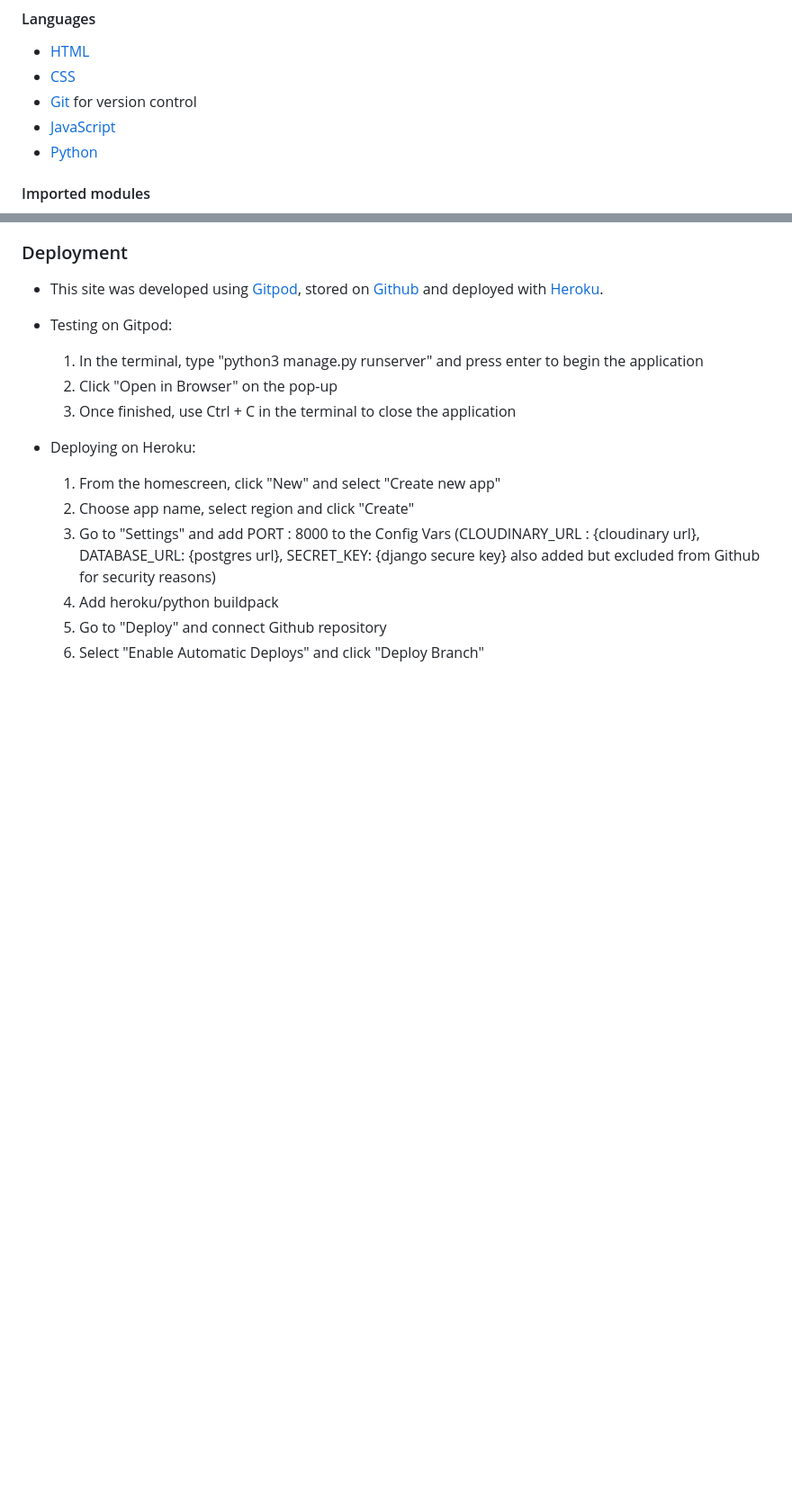
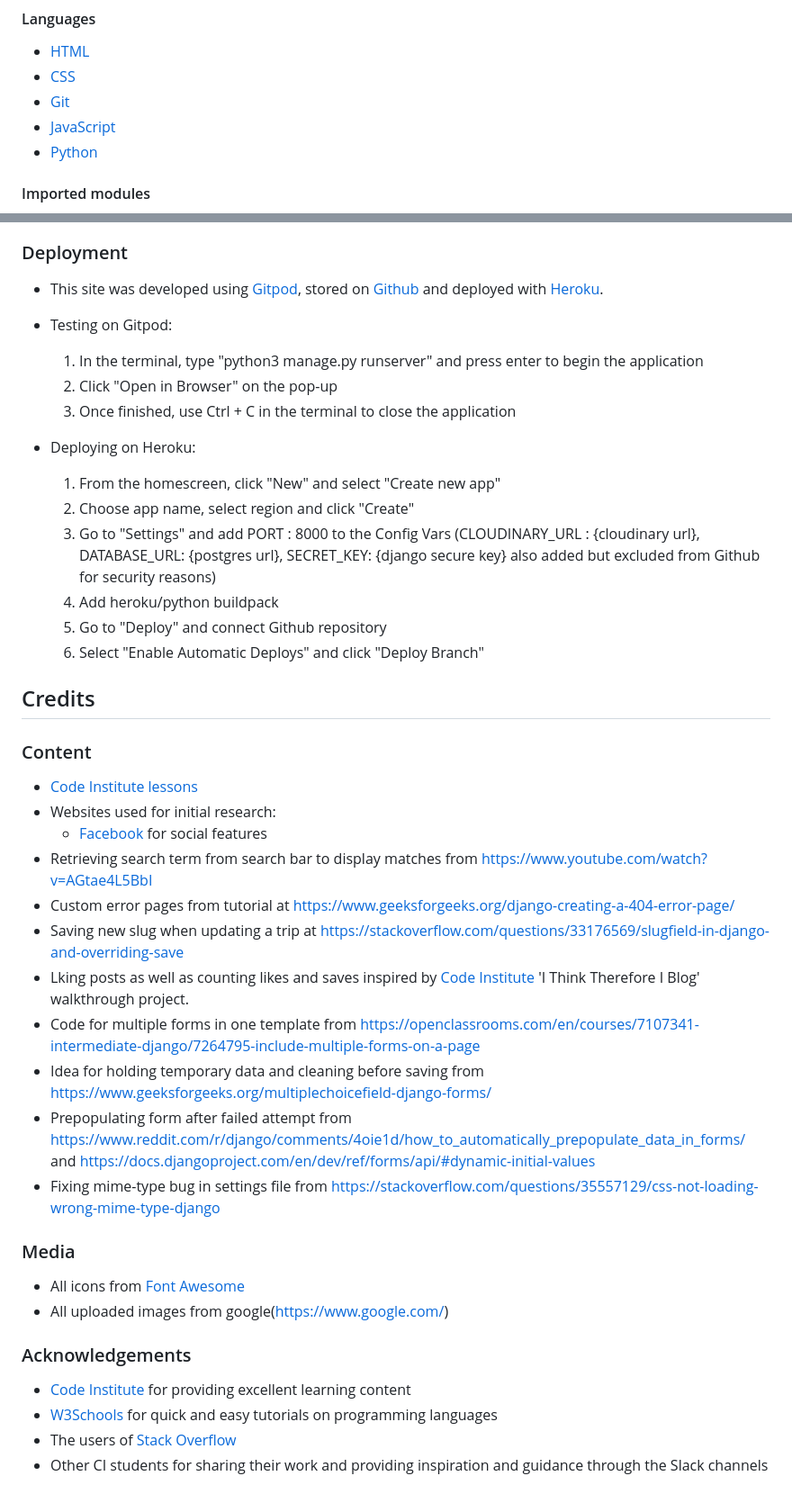
Before and after one commit to EmanuelMariusNicu/traveller-website-pp4, a Markdown page: README.md, 2 parts joined by grey strips. Shown at 90% size. GitHub-like rendering; blank space fills up the shorter version.

```diff
--- a/README.md
+++ b/README.md
@@ -183,7 +183,7 @@
 #### Languages
 - [HTML](https://en.wikipedia.org/wiki/HTML)
 - [CSS](https://en.wikipedia.org/wiki/CSS)
-- [Git](https://en.wikipedia.org/wiki/Git) for version control
+- [Git](https://en.wikipedia.org/wiki/Git)
 - [JavaScript](https://en.wikipedia.org/wiki/JavaScript)
 - [Python](https://en.wikipedia.org/wiki/Python_(programming_language))
 
@@ -255,3 +255,29 @@
     4. Add heroku/python buildpack
     5. Go to "Deploy" and connect Github repository
     6. Select "Enable Automatic Deploys" and click "Deploy Branch"
+
+## Credits
+
+### Content
+- [Code Institute lessons](https://codeinstitute.net/ie/)
+- Websites used for initial research:
+  - [Facebook](https://www.facebook.com/) for social features
+- Retrieving search term from search bar to display matches from [https://www.youtube.com/watch?v=AGtae4L5BbI](https://www.youtube.com/watch?v=AGtae4L5BbI)
+- Custom error pages from tutorial at [https://www.geeksforgeeks.org/django-creating-a-404-error-page/](https://www.geeksforgeeks.org/django-creating-a-404-error-page/)
+- Saving new slug when updating a trip at [https://stackoverflow.com/questions/33176569/slugfield-in-django-and-overriding-save](https://stackoverflow.com/questions/33176569/slugfield-in-django-and-overriding-save)
+- Lking posts as well as counting likes and saves inspired by [Code Institute](https://codeinstitute.net/) 'I Think Therefore I Blog' walkthrough project.
+- Code for multiple forms in one template from [https://openclassrooms.com/en/courses/7107341-intermediate-django/7264795-include-multiple-forms-on-a-page](https://openclassrooms.com/en/courses/7107341-intermediate-django/7264795-include-multiple-forms-on-a-page)
+- Idea for holding temporary data and cleaning before saving from [https://www.geeksforgeeks.org/multiplechoicefield-django-forms/](https://www.geeksforgeeks.org/multiplechoicefield-django-forms/)
+- Prepopulating form after failed attempt from [https://www.reddit.com/r/django/comments/4oie1d/how_to_automatically_prepopulate_data_in_forms/](https://www.reddit.com/r/django/comments/4oie1d/how_to_automatically_prepopulate_data_in_forms/) and [https://docs.djangoproject.com/en/dev/ref/forms/api/#dynamic-initial-values](https://docs.djangoproject.com/en/dev/ref/forms/api/#dynamic-initial-values)
+- Fixing mime-type bug in settings file from [https://stackoverflow.com/questions/35557129/css-not-loading-wrong-mime-type-django](https://stackoverflow.com/questions/35557129/css-not-loading-wrong-mime-type-django)
+
+
+### Media
+- All icons from [Font Awesome](https://fontawesome.com/)
+- All uploaded images from google(https://www.google.com/)
+
+### Acknowledgements
+- [Code Institute](https://codeinstitute.net/) for providing excellent learning content
+- [W3Schools](https://www.w3schools.com/) for quick and easy tutorials on programming languages
+- The users of [Stack Overflow](https://stackoverflow.com/)
+- Other CI students for sharing their work and providing inspiration and guidance through the Slack channels
```
